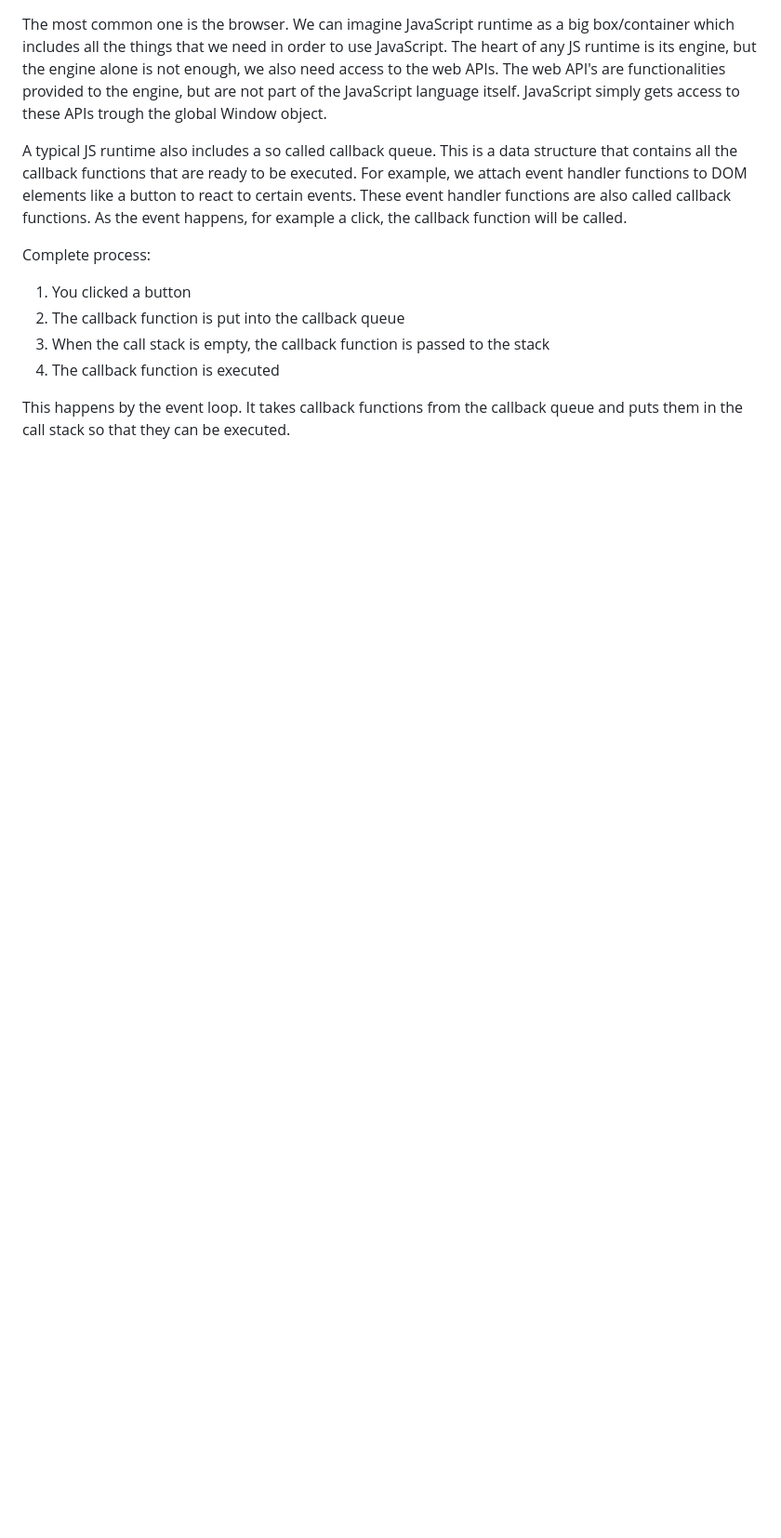
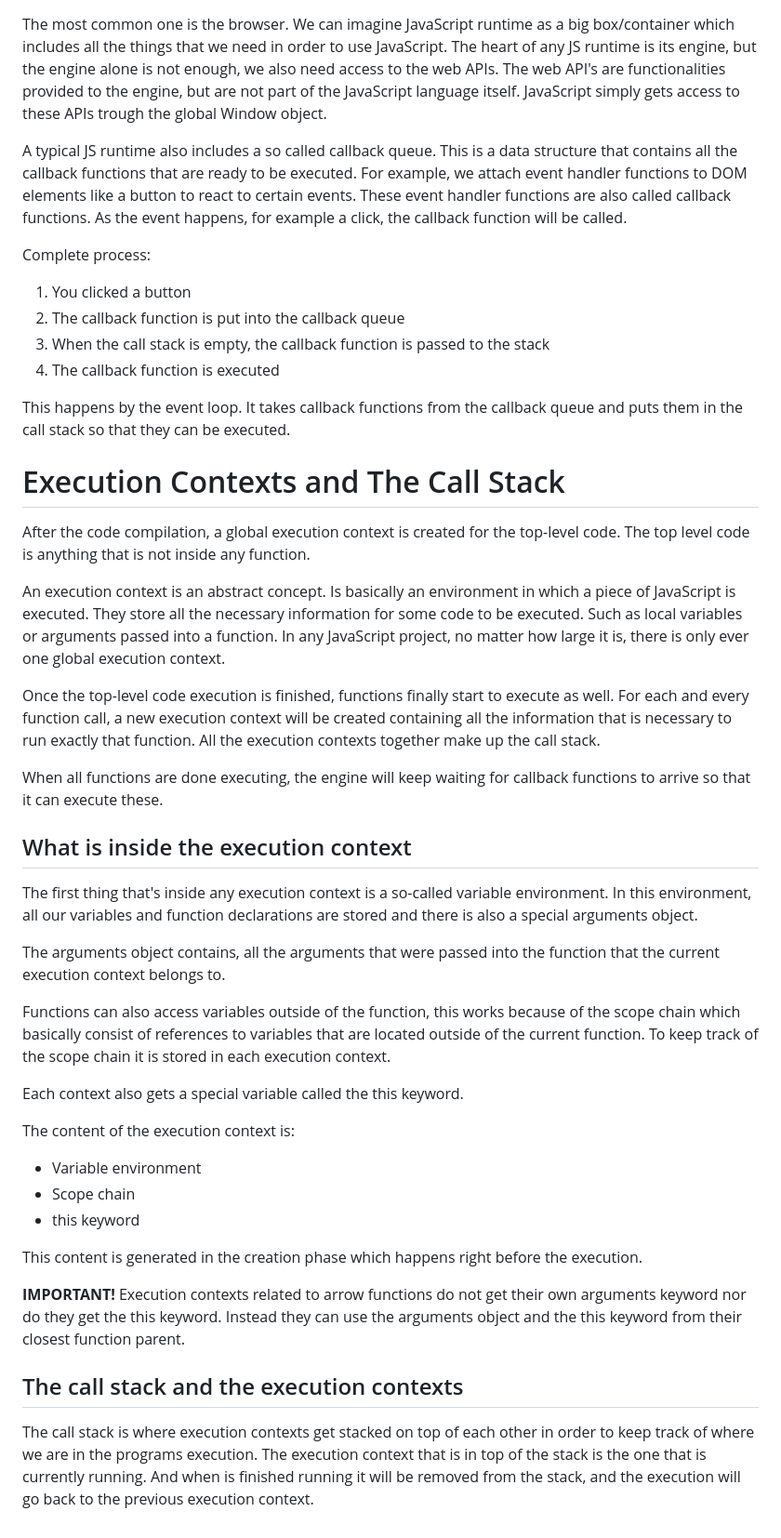
Before and after one commit to jetejeda/javaScript-0-to-expert, a Markdown page: How-JavaScript-Works-Behind-the-Scenes/How-JavaScript-Works-Behind-the-Scenes.md, the part around the change. Shown: that part at 93% size. Drawn GitHub-style; blank space fills up the shorter version.

Commit message:
Execution Contexts and The Call Stack

```diff
--- a/How-JavaScript-Works-Behind-the-Scenes/How-JavaScript-Works-Behind-the-Scenes.md
+++ b/How-JavaScript-Works-Behind-the-Scenes/How-JavaScript-Works-Behind-the-Scenes.md
@@ -64,3 +64,37 @@ Complete process:
 4. The callback function is executed
 
 This happens by the event loop. It takes callback functions from the callback queue and puts them in the call stack so that they can be executed.
+
+# Execution Contexts and The Call Stack
+
+After the code compilation, a global execution context is created for the top-level code. The top level code is anything that is not inside any function.
+
+An execution context is an abstract concept. Is basically an environment in which a piece of JavaScript is executed. They store all the necessary information for some code to be executed. Such as local variables or arguments passed into a function. In any JavaScript project, no matter how large it is, there is only ever one global execution context.
+
+Once the top-level code execution is finished, functions finally start to execute as well. For each and every function call, a new execution context will be created containing all the information that is necessary to run exactly that function. All the execution contexts together make up the call stack.
+
+When all functions are done executing, the engine will keep waiting for callback functions to arrive so that it can execute these.
+
+## What is inside the execution context
+
+The first thing that's inside any execution context is a so-called variable environment. In this environment, all our variables and function declarations are stored and there is also a special arguments object.
+
+The arguments object contains, all the arguments that were passed into the function that the current execution context belongs to.
+
+Functions can also access variables outside of the function, this works because of the scope chain which basically consist of references to variables that are located outside of the current function. To keep track of the scope chain it is stored in each execution context.
+
+Each context also gets a special variable called the this keyword.
+
+The content of the execution context is:
+
+- Variable environment
+- Scope chain
+- this keyword
+
+This content is generated in the creation phase which happens right before the execution.
+
+**IMPORTANT!** Execution contexts related to arrow functions do not get their own arguments keyword nor do they get the this keyword. Instead they can use the arguments object and the this keyword from their closest function parent.
+
+## The call stack and the execution contexts
+
+The call stack is where execution contexts get stacked on top of each other in order to keep track of where we are in the programs execution. The execution context that is in top of the stack is the one that is currently running. And when is finished running it will be removed from the stack, and the execution will go back to the previous execution context.
```
